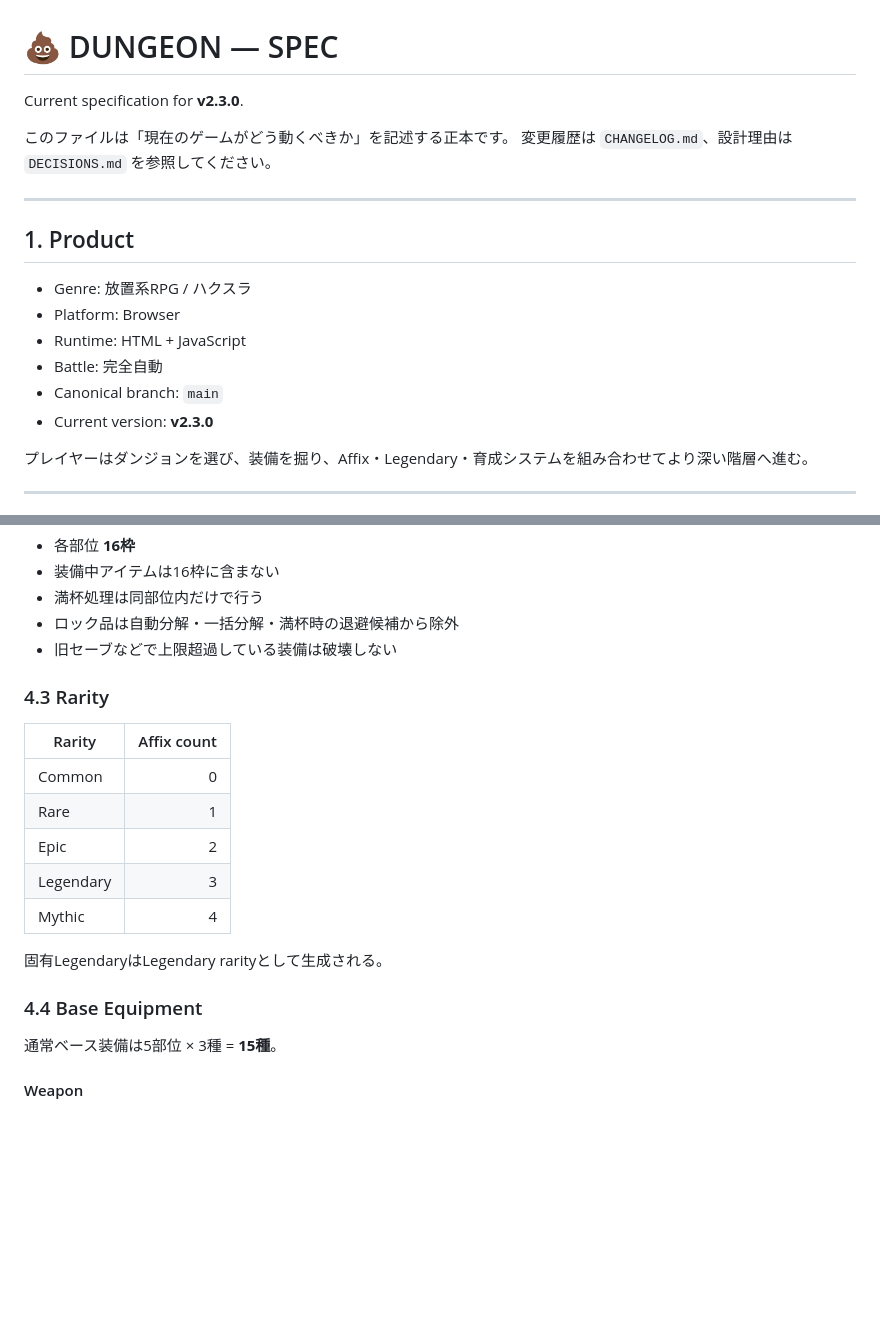
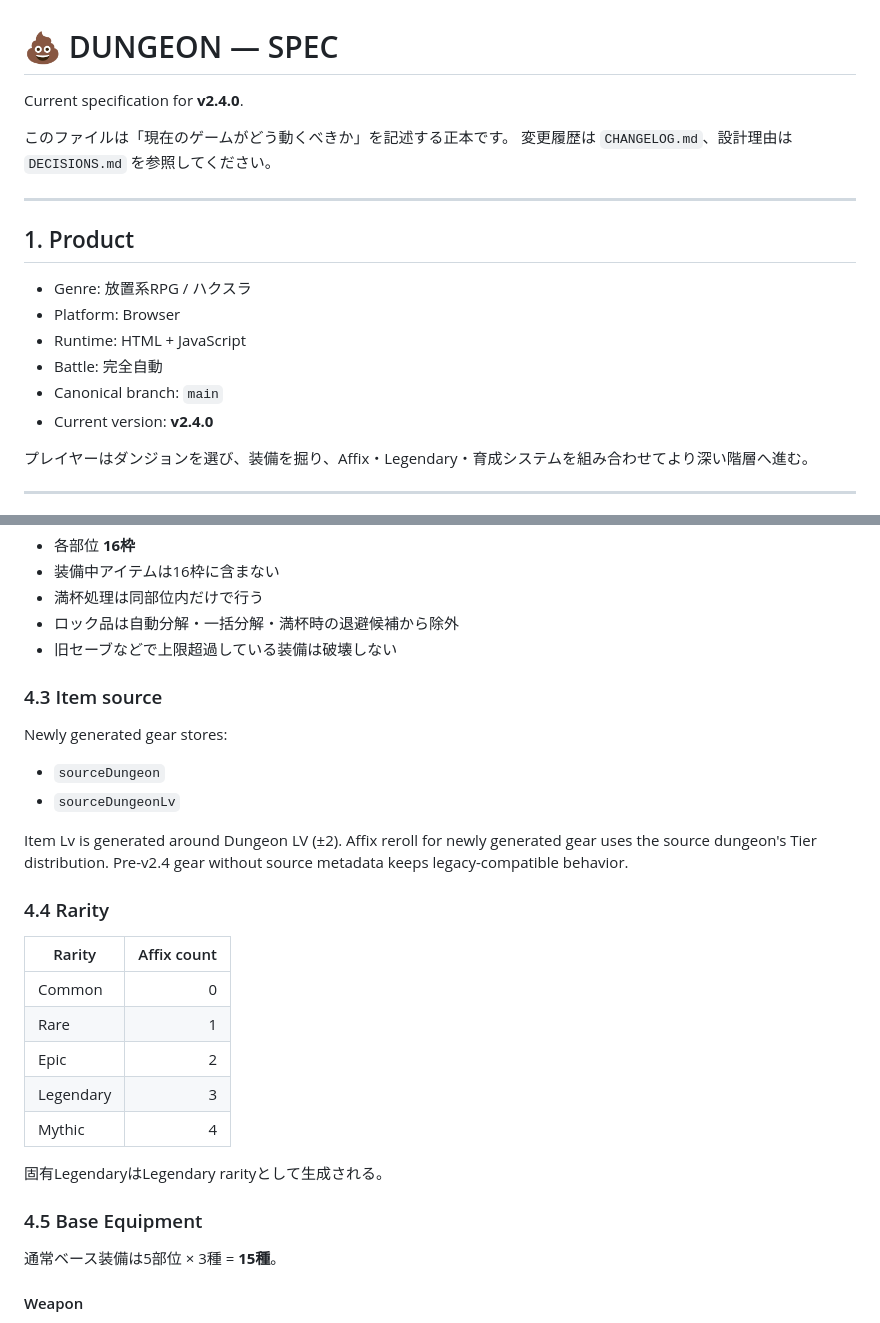
Before and after one commit to aki7630/Poop_Dungeon, a Markdown page: SPEC.md, 2 parts joined by grey strips. Drawn GitHub-style; blank space fills up the shorter version.

```diff
--- a/SPEC.md
+++ b/SPEC.md
@@ -1,6 +1,6 @@
 # 💩 DUNGEON — SPEC
 
-Current specification for **v2.3.0**.
+Current specification for **v2.4.0**.
 
 このファイルは「現在のゲームがどう動くべきか」を記述する正本です。
 変更履歴は `CHANGELOG.md`、設計理由は `DECISIONS.md` を参照してください。
@@ -14,7 +14,7 @@ Current specification for **v2.3.0**.
 - Runtime: HTML + JavaScript
 - Battle: 完全自動
 - Canonical branch: `main`
-- Current version: **v2.3.0**
+- Current version: **v2.4.0**
 
 プレイヤーはダンジョンを選び、装備を掘り、Affix・Legendary・育成システムを組み合わせてより深い階層へ進む。
 
@@ -74,7 +155,17 @@ Affix Tier確率は**ダンジョンで決まり、装備レアリティとは
 - ロック品は自動分解・一括分解・満杯時の退避候補から除外
 - 旧セーブなどで上限超過している装備は破壊しない
 
-### 4.3 Rarity
+### 4.3 Item source
+
+Newly generated gear stores:
+- `sourceDungeon`
+- `sourceDungeonLv`
+
+Item Lv is generated around Dungeon LV (±2).
+Affix reroll for newly generated gear uses the source dungeon's Tier distribution.
+Pre-v2.4 gear without source metadata keeps legacy-compatible behavior.
+
+### 4.4 Rarity
 
 | Rarity | Affix count |
 | --- | ---: |
@@ -86,7 +177,7 @@ Affix Tier確率は**ダンジョンで決まり、装備レアリティとは
 
 固有LegendaryはLegendary rarityとして生成される。
 
-### 4.4 Base Equipment
+### 4.5 Base Equipment
 
 通常ベース装備は5部位 × 3種 = **15種**。
 
```
Also changed, not shown: other parts of SPEC.md (+97 -16 lines).
